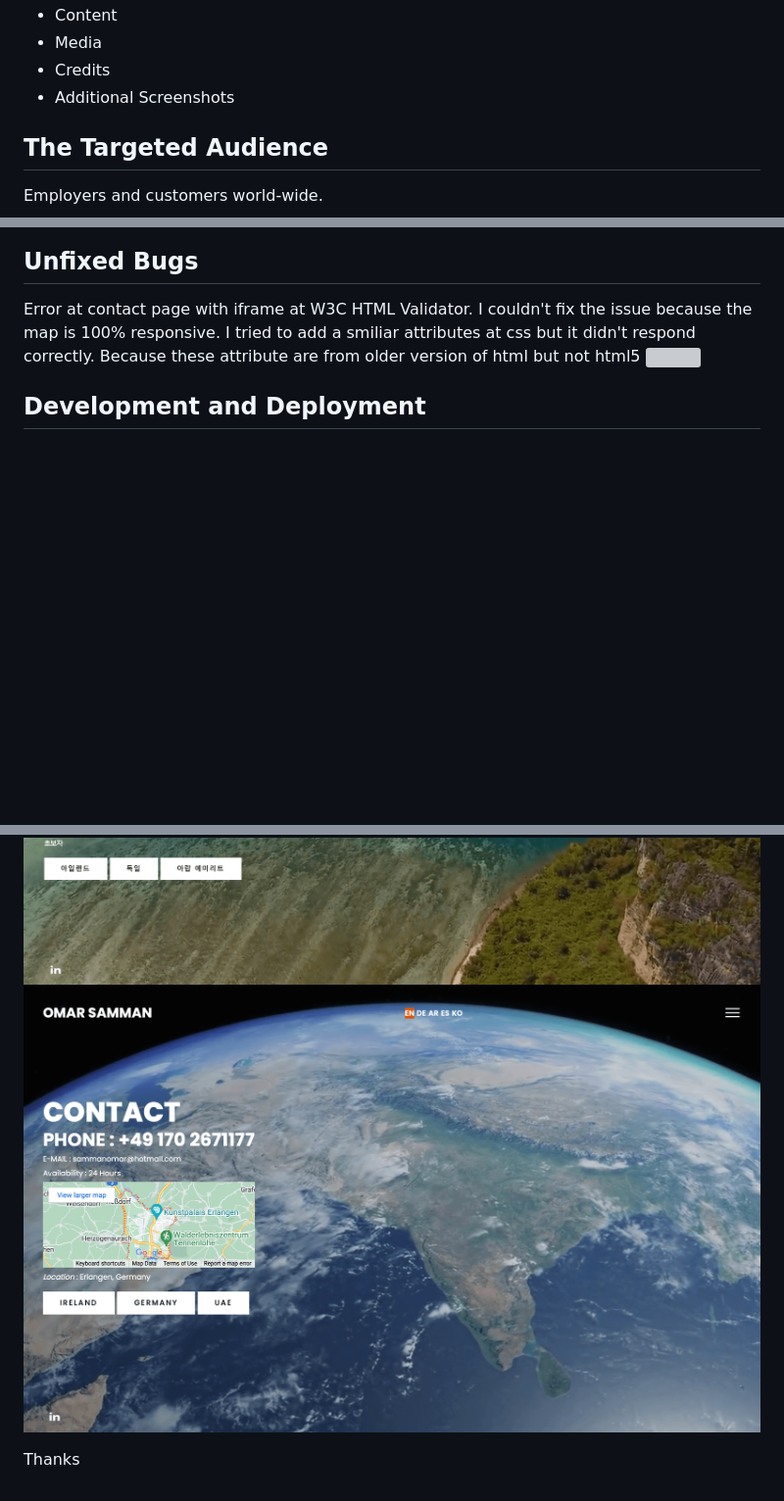
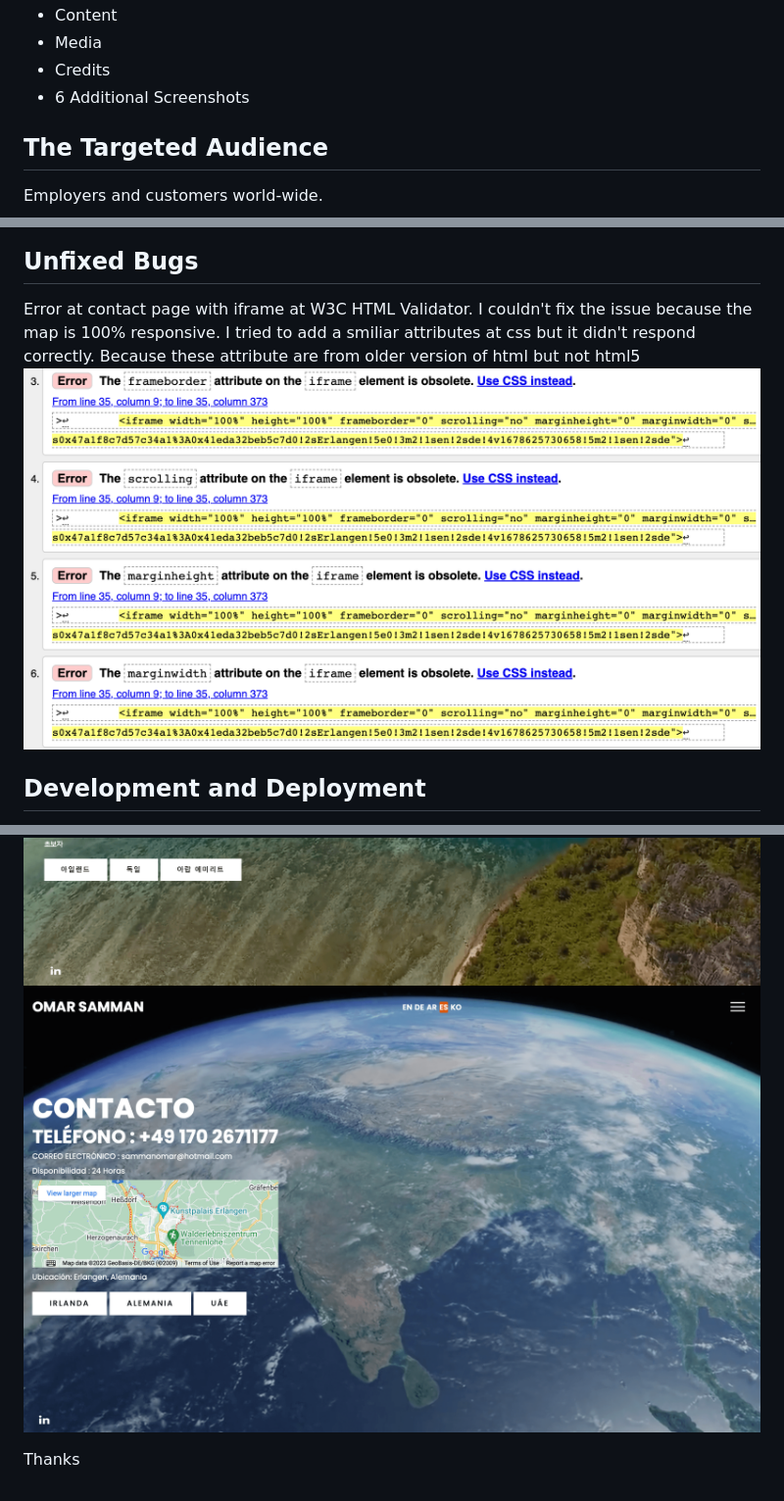
Before and after one commit to sammanomar/project11, a Markdown page: README.md, 3 parts joined by grey strips. Shown: that part at 98% size. Drawn GitHub-style; pictures changed too: assets/screenshots/contact.png; blank space fills up the shorter version; grey boxes are pictures that could not be loaded.

```diff
--- a/README.md
+++ b/README.md
@@ -43,7 +43,7 @@ The site contains seven different pages in 5 different languages and one additio
 - Content
 - Media
 - Credits
-- Additional Screenshots
+- 6 Additional Screenshots
 
 ## The Targeted Audience
 
@@ -185,7 +185,7 @@ Home page
 ## Unfixed Bugs
 
 Error at contact page with iframe at W3C HTML Validator. I couldn't fix the issue because the map is 100% responsive. I tried to add a smiliar attributes at css but it didn't respond correctly. Because these attribute are from older version of html but not html5
-![](/assets/screenshots/usolved.png)
+![](/assets/screenshots/unsolved.png)
 
 
 ## Development and Deployment
```
Also changed, not shown: other parts of README.md (+1 -2 lines), assets/screenshots/germany.png, assets/screenshots/uae.png.
